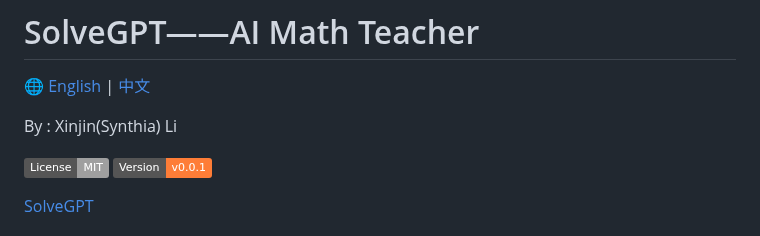
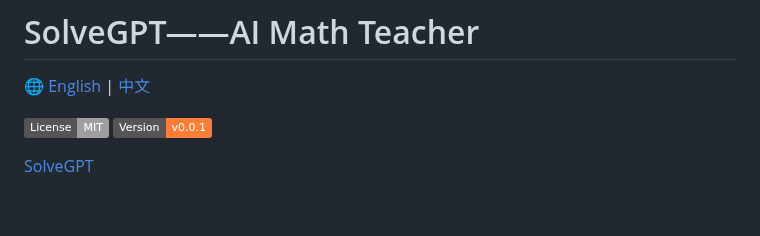
Before and after one commit to hongshen-zhang/AI-Math-Teacher, a Markdown page: EN_Readme.md, the part around the change. Rendered like a GitHub page; badges without logos; blank space fills up the shorter version.

```diff
--- a/EN_Readme.md
+++ b/EN_Readme.md
@@ -2,7 +2,6 @@
 
 🌐 [English](./EN_Readme.md) | [中文](./README.md)
 
-By : Xinjin(Synthia) Li
 
 ![](https://img.shields.io/badge/License-MIT-lightgrey)
 ![](https://img.shields.io/badge/Version-v0.0.1-orange)
```
